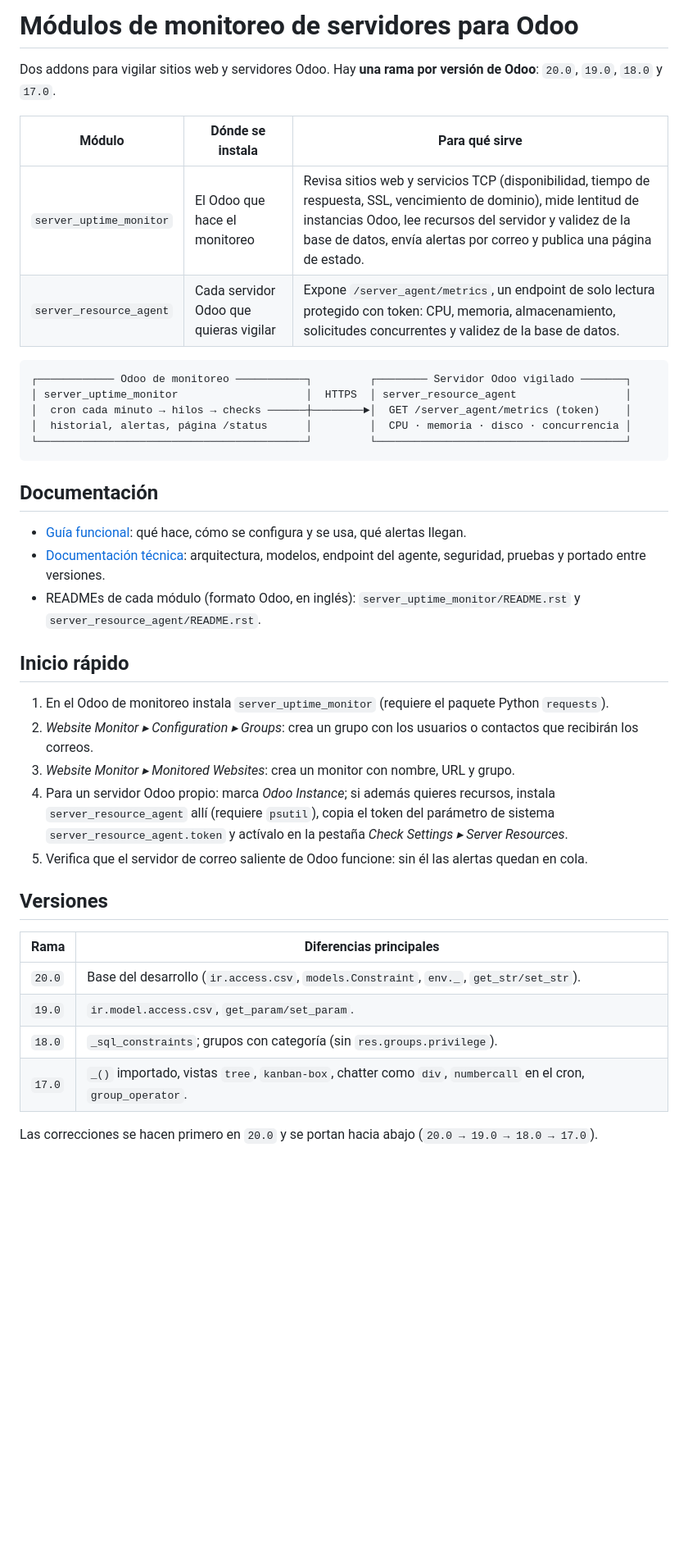
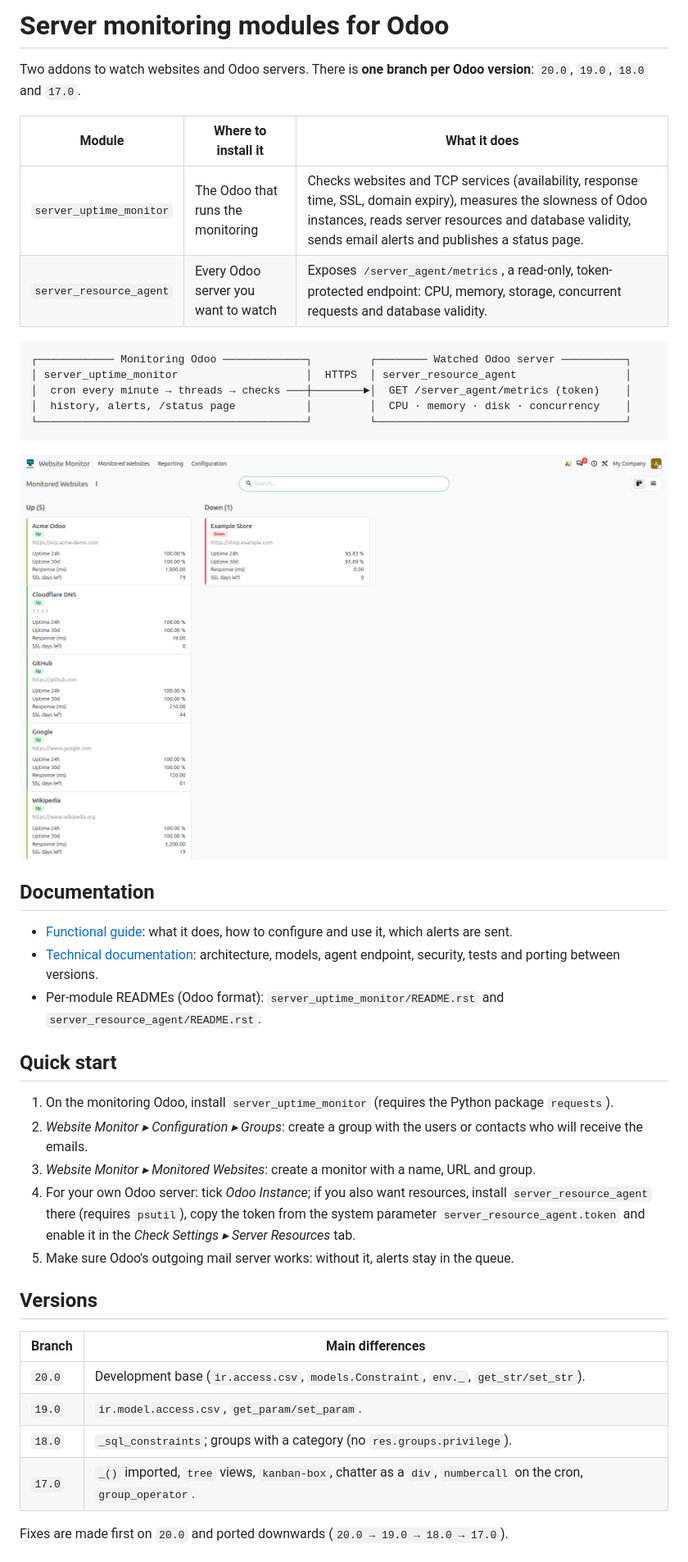
Before and after one commit to fr33co/odoo-uptime-monitor, a Markdown page: README.md, the part around one of its changes. Shown at 82% size. GitHub-like rendering; pictures changed too: docs/img/monitor-kanban.png (added); blank space fills up the shorter version.

````diff
--- a/README.md
+++ b/README.md
@@ -1,44 +1,46 @@
-# Módulos de monitoreo de servidores para Odoo
+# Server monitoring modules for Odoo
 
-Dos addons para vigilar sitios web y servidores Odoo. Hay **una rama por versión
-de Odoo**: `20.0`, `19.0`, `18.0` y `17.0`.
+Two addons to watch websites and Odoo servers. There is **one branch per Odoo
+version**: `20.0`, `19.0`, `18.0` and `17.0`.
 
-| Módulo | Dónde se instala | Para qué sirve |
+| Module | Where to install it | What it does |
 |---|---|---|
-| `server_uptime_monitor` | El Odoo que hace el monitoreo | Revisa sitios web y servicios TCP (disponibilidad, tiempo de respuesta, SSL, vencimiento de dominio), mide lentitud de instancias Odoo, lee recursos del servidor y validez de la base de datos, envía alertas por correo y publica una página de estado. |
-| `server_resource_agent` | Cada servidor Odoo que quieras vigilar | Expone `/server_agent/metrics`, un endpoint de solo lectura protegido con token: CPU, memoria, almacenamiento, solicitudes concurrentes y validez de la base de datos. |
+| `server_uptime_monitor` | The Odoo that runs the monitoring | Checks websites and TCP services (availability, response time, SSL, domain expiry), measures the slowness of Odoo instances, reads server resources and database validity, sends email alerts and publishes a status page. |
+| `server_resource_agent` | Every Odoo server you want to watch | Exposes `/server_agent/metrics`, a read-only, token-protected endpoint: CPU, memory, storage, concurrent requests and database validity. |
 
 ```
-┌──────────── Odoo de monitoreo ───────────┐         ┌──────── Servidor Odoo vigilado ───────┐
+┌──────────── Monitoring Odoo ─────────────┐         ┌──────── Watched Odoo server ──────────┐
 │ server_uptime_monitor                    │  HTTPS  │ server_resource_agent                 │
-│  cron cada minuto → hilos → checks ──────┼────────►│  GET /server_agent/metrics (token)    │
-│  historial, alertas, página /status      │         │  CPU · memoria · disco · concurrencia │
+│  cron every minute → threads → checks ───┼────────►│  GET /server_agent/metrics (token)    │
+│  history, alerts, /status page           │         │  CPU · memory · disk · concurrency    │
 └──────────────────────────────────────────┘         └───────────────────────────────────────┘
 ```
 
-## Documentación
+![Monitored Websites kanban](docs/img/monitor-kanban.png)
 
-- [Guía funcional](docs/funcional.md): qué hace, cómo se configura y se usa, qué alertas llegan.
-- [Documentación técnica](docs/tecnica.md): arquitectura, modelos, endpoint del agente, seguridad, pruebas y portado entre versiones.
-- READMEs de cada módulo (formato Odoo, en inglés): `server_uptime_monitor/README.rst` y `server_resource_agent/README.rst`.
+## Documentation
 
-## Inicio rápido
+- [Functional guide](docs/functional.md): what it does, how to configure and use it, which alerts are sent.
+- [Technical documentation](docs/technical.md): architecture, models, agent endpoint, security, tests and porting between versions.
+- Per-module READMEs (Odoo format): `server_uptime_monitor/README.rst` and `server_resource_agent/README.rst`.
 
-1. En el Odoo de monitoreo instala `server_uptime_monitor` (requiere el paquete Python `requests`).
-2. *Website Monitor ▸ Configuration ▸ Groups*: crea un grupo con los usuarios o contactos que recibirán los correos.
-3. *Website Monitor ▸ Monitored Websites*: crea un monitor con nombre, URL y grupo.
-4. Para un servidor Odoo propio: marca *Odoo Instance*; si además quieres recursos, instala `server_resource_agent` allí (requiere `psutil`), copia el token del parámetro de sistema `server_resource_agent.token` y actívalo en la pestaña *Check Settings ▸ Server Resources*.
-5. Verifica que el servidor de correo saliente de Odoo funcione: sin él las alertas quedan en cola.
+## Quick start
 
-## Versiones
+1. On the monitoring Odoo, install `server_uptime_monitor` (requires the Python package `requests`).
+2. *Website Monitor ▸ Configuration ▸ Groups*: create a group with the users or contacts who will receive the emails.
+3. *Website Monitor ▸ Monitored Websites*: create a monitor with a name, URL and group.
+4. For your own Odoo server: tick *Odoo Instance*; if you also want resources, install `server_resource_agent` there (requires `psutil`), copy the token from the system parameter `server_resource_agent.token` and enable it in the *Check Settings ▸ Server Resources* tab.
+5. Make sure Odoo's outgoing mail server works: without it, alerts stay in the queue.
 
-| Rama | Diferencias principales |
+## Versions
+
+| Branch | Main differences |
 |---|---|
-| `20.0` | Base del desarrollo (`ir.access.csv`, `models.Constraint`, `env._`, `get_str/set_str`). |
+| `20.0` | Development base (`ir.access.csv`, `models.Constraint`, `env._`, `get_str/set_str`). |
 | `19.0` | `ir.model.access.csv`, `get_param/set_param`. |
-| `18.0` | `_sql_constraints`; grupos con categoría (sin `res.groups.privilege`). |
-| `17.0` | `_()` importado, vistas `tree`, `kanban-box`, chatter como `div`, `numbercall` en el cron, `group_operator`. |
+| `18.0` | `_sql_constraints`; groups with a category (no `res.groups.privilege`). |
+| `17.0` | `_()` imported, `tree` views, `kanban-box`, chatter as a `div`, `numbercall` on the cron, `group_operator`. |
 
-Las correcciones se hacen primero en `20.0` y se portan hacia abajo
+Fixes are made first on `20.0` and ported downwards
 (`20.0 → 19.0 → 18.0 → 17.0`).
 
````
Also changed, not shown: other parts of README.md (+8 -3 lines), docs/functional.md (+94 -82 lines), docs/technical.md (+105 -103 lines), docs/img/cpu-chart.png (added), docs/img/monitor-check-settings.png (added), docs/img/monitor-form.png (added), docs/img/notification-group.png (added), docs/img/status-page.png (added), 1 other file.
